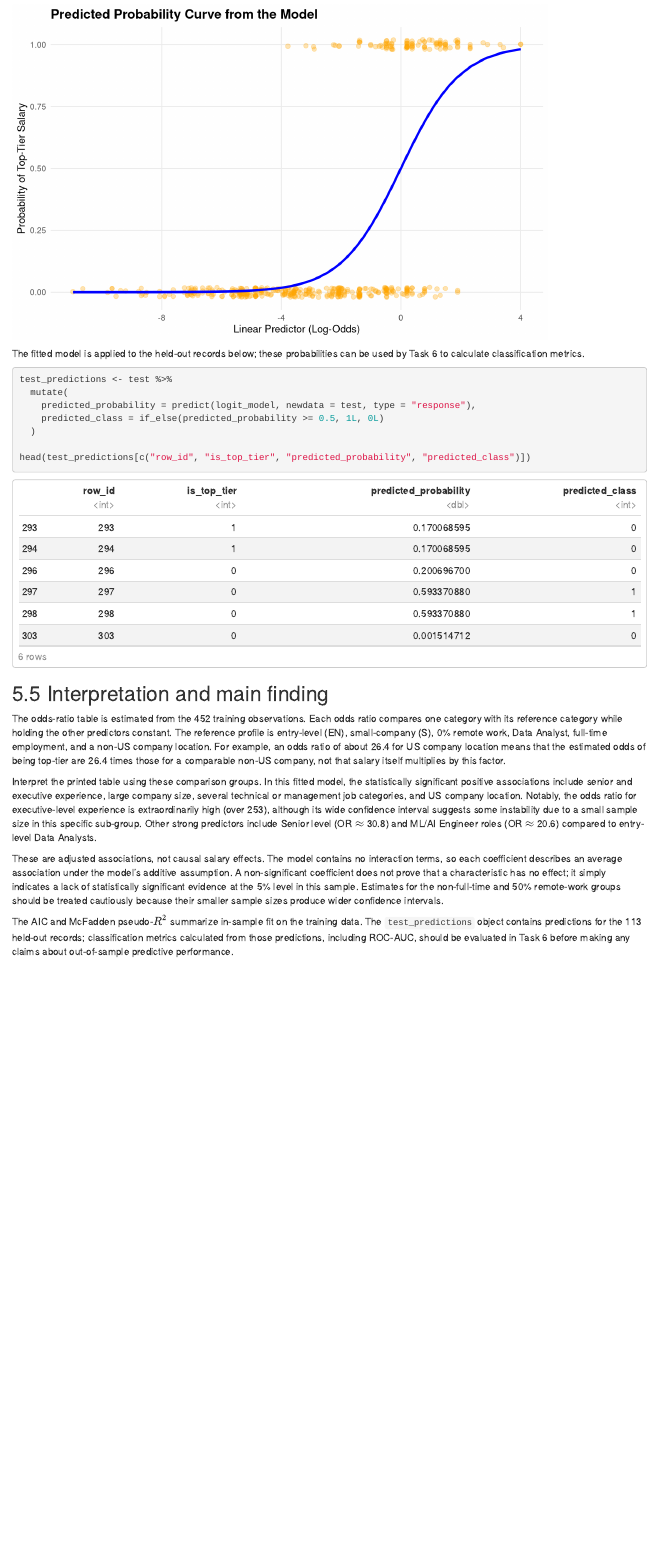
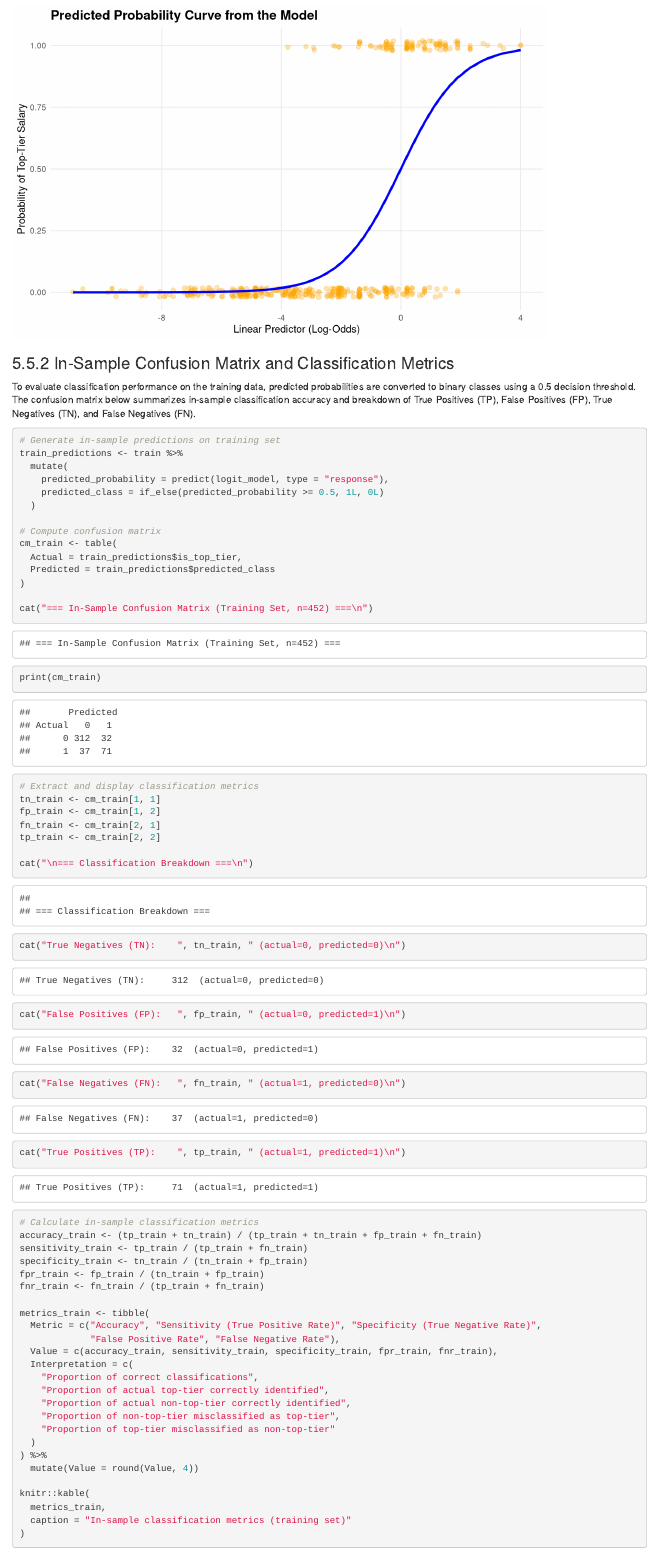
Before and after one commit to AmnO-O/STAT452-FinalProject, an R Markdown document (activity1/5. Binary Logistic Regression.Rmd): the page in a window 1100 px wide, from 5920 px down before the commit and from 6260 px down after it. Rendered offline with R 4.5, knitr and Pandoc, with nearby package versions.

Commit message:
Add Confusion matrix

````diff
--- a/activity1/5. Binary Logistic Regression.Rmd
+++ b/activity1/5. Binary Logistic Regression.Rmd
@@ -245,5 +261,60 @@
   )
 ```
 
-The fitted model is applied to the held-out records below; these probabilities
-can be used by Task 6 to calculate classification metrics.
+### 5.5.2 In-Sample Confusion Matrix and Classification Metrics
+
+To evaluate classification performance on the training data, predicted probabilities are converted to binary classes using a 0.5 decision threshold. The confusion matrix below summarizes in-sample classification accuracy and breakdown of True Positives (TP), False Positives (FP), True Negatives (TN), and False Negatives (FN).
+
+```{r train-confusion-matrix}
+# Generate in-sample predictions on training set
+train_predictions <- train %>%
+  mutate(
+    predicted_probability = predict(logit_model, type = "response"),
+    predicted_class = if_else(predicted_probability >= 0.5, 1L, 0L)
+  )
+
+# Compute confusion matrix
+cm_train <- table(
+  Actual = train_predictions$is_top_tier,
+  Predicted = train_predictions$predicted_class
+)
+
+cat("=== In-Sample Confusion Matrix (Training Set, n=452) ===\n")
+print(cm_train)
+
+# Extract and display classification metrics
+tn_train <- cm_train[1, 1]
+fp_train <- cm_train[1, 2]
+fn_train <- cm_train[2, 1]
+tp_train <- cm_train[2, 2]
+
+cat("\n=== Classification Breakdown ===\n")
+cat("True Negatives (TN):    ", tn_train, " (actual=0, predicted=0)\n")
+cat("False Positives (FP):   ", fp_train, " (actual=0, predicted=1)\n")
+cat("False Negatives (FN):   ", fn_train, " (actual=1, predicted=0)\n")
+cat("True Positives (TP):    ", tp_train, " (actual=1, predicted=1)\n")
+
+# Calculate in-sample classification metrics
+accuracy_train <- (tp_train + tn_train) / (tp_train + tn_train + fp_train + fn_train)
+sensitivity_train <- tp_train / (tp_train + fn_train)
+specificity_train <- tn_train / (tn_train + fp_train)
+fpr_train <- fp_train / (tn_train + fp_train)
+fnr_train <- fn_train / (tp_train + fn_train)
+
+metrics_train <- tibble(
+  Metric = c("Accuracy", "Sensitivity (True Positive Rate)", "Specificity (True Negative Rate)",
+             "False Positive Rate", "False Negative Rate"),
+  Value = c(accuracy_train, sensitivity_train, specificity_train, fpr_train, fnr_train),
+  Interpretation = c(
+    "Proportion of correct classifications",
+    "Proportion of actual top-tier correctly identified",
+    "Proportion of actual non-top-tier correctly identified",
+    "Proportion of non-top-tier misclassified as top-tier",
+    "Proportion of top-tier misclassified as non-top-tier"
+  )
+) %>%
+  mutate(Value = round(Value, 4))
+
+knitr::kable(
+  metrics_train,
+  caption = "In-sample classification metrics (training set)"
@@ -258,12 +337,11 @@
 head(test_predictions[c("row_id", "is_top_tier", "predicted_probability", "predicted_class")])
 ```
 
-## 5.5 Interpretation and main finding
+## 5.7 Interpretation and Main Findings
 
-The odds-ratio table is estimated from the 452 training observations. Each odds ratio compares one category with its reference category while holding the other predictors constant. The reference profile is entry-level (EN), small-company (S), 0% remote work, Data Analyst, full-time employment, and a non-US company location. For example, an odds ratio of about 26.4 for US company location means that the estimated odds of being top-tier are 26.4 times those for a comparable non-US company, not that salary itself multiplies by this factor.
+### 5.7.1 Training Set Findings
 
-Interpret the printed table using these comparison groups. In this fitted model, the statistically significant positive associations include senior and executive experience, large company size, several technical or management job categories, and US company location. Notably, the odds ratio for executive-level experience is extraordinarily high (over 253), although its wide confidence interval suggests some instability due to a small sample size in this specific sub-group. Other strong predictors include Senior level (OR $\approx$ 30.8) and ML/AI Engineer roles (OR $\approx$ 20.6) compared to entry-level Data Analysts.
+The odds-ratio table is estimated from the 452 training observations (all 2020–2021 records plus a random sample of 165 from 2022). Each odds ratio compares one category with its reference category while holding the other predictors constant. The reference profile is entry-level (EN), small-company (S), 0% remote work, Data Analyst, full-time employment, and a non-US company location. For example, an odds ratio of about 26.4 for US company location means that the estimated odds of being top-tier are 26.4 times those for a comparable non-US company, not that salary itself multiplies by this factor.
 
-These are adjusted associations, not causal salary effects. The model contains no interaction terms, so each coefficient describes an average association under the model’s additive assumption. A non-significant coefficient does not prove that a characteristic has no effect; it simply indicates a lack of statistically significant evidence at the 5% level in this sample. Estimates for the non-full-time and 50% remote-work groups should be treated cautiously because their smaller sample sizes produce wider confidence intervals.
+Interpret the printed table using these comparison groups. In this fitted model, the statistically significant positive associations on the training data include senior and executive experience, large company size, several technical or management job categories, and US company location. Notably, the odds ratio for executive-level experience is extraordinarily high (over 253), although its wide confidence interval suggests some instability due to a small sample size in this specific sub-group. Other strong predictors include Senior level (OR $\approx$ 30.8) and ML/AI Engineer roles (OR $\approx$ 20.6) compared to entry-level Data Analysts.
 
-The AIC and McFadden pseudo-$R^2$ summarize in-sample fit on the training data. The `test_predictions` object contains predictions for the 113 held-out records; classification metrics calculated from those predictions, including ROC-AUC, should be evaluated in Task 6 before making any claims about out-of-sample predictive performance.
````
Also changed, not shown: activity1/5.-Binary-Logistic-Regression.html, activity1/5. Binary Logistic Regression.Rmd (33 more changed lines).
